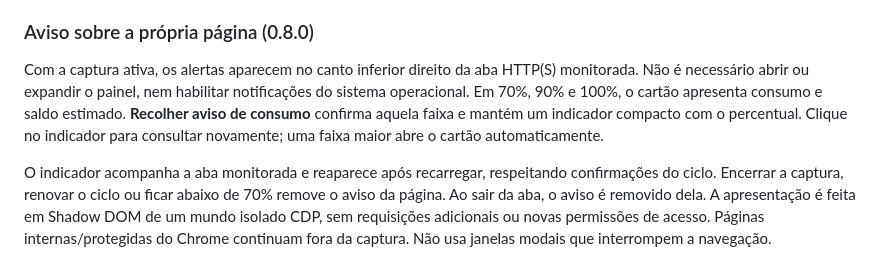
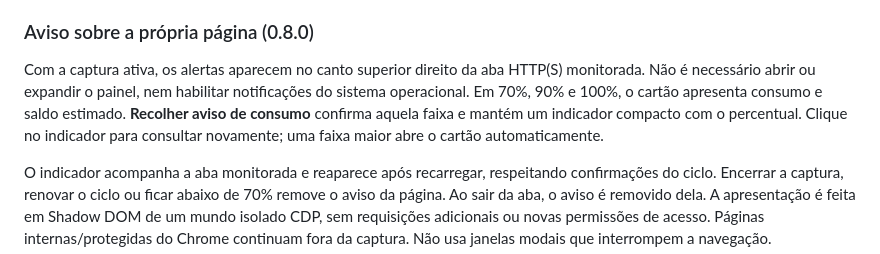
Before and after one commit to CyberNicky/chrome-adaptive-monitor, a Markdown page: README.md, the part around the change. Drawn GitHub-style.

Commit message:
Destaca o aviso de consumo no topo da página

```diff
--- a/README.md
+++ b/README.md
@@ -154,6 +154,6 @@ Confira [TESTE-ETAPA-3.md](docs/TESTE-ETAPA-3.md). Os testes cobrem fronteiras d
 
 ### Aviso sobre a própria página (0.8.0)
 
-Com a captura ativa, os alertas aparecem no canto inferior direito da aba HTTP(S) monitorada. Não é necessário abrir ou expandir o painel, nem habilitar notificações do sistema operacional. Em 70%, 90% e 100%, o cartão apresenta consumo e saldo estimado. **Recolher aviso de consumo** confirma aquela faixa e mantém um indicador compacto com o percentual. Clique no indicador para consultar novamente; uma faixa maior abre o cartão automaticamente.
+Com a captura ativa, os alertas aparecem no canto superior direito da aba HTTP(S) monitorada. Não é necessário abrir ou expandir o painel, nem habilitar notificações do sistema operacional. Em 70%, 90% e 100%, o cartão apresenta consumo e saldo estimado. **Recolher aviso de consumo** confirma aquela faixa e mantém um indicador compacto com o percentual. Clique no indicador para consultar novamente; uma faixa maior abre o cartão automaticamente.
 
 O indicador acompanha a aba monitorada e reaparece após recarregar, respeitando confirmações do ciclo. Encerrar a captura, renovar o ciclo ou ficar abaixo de 70% remove o aviso da página. Ao sair da aba, o aviso é removido dela. A apresentação é feita em Shadow DOM de um mundo isolado CDP, sem requisições adicionais ou novas permissões de acesso. Páginas internas/protegidas do Chrome continuam fora da captura. Não usa janelas modais que interrompem a navegação.
```
Also changed, not shown: docs/TESTE-ETAPA-3.md (+1 -1 lines), docs/alerta-na-pagina.png, docs/indicador-na-pagina.png, 5 other files.
